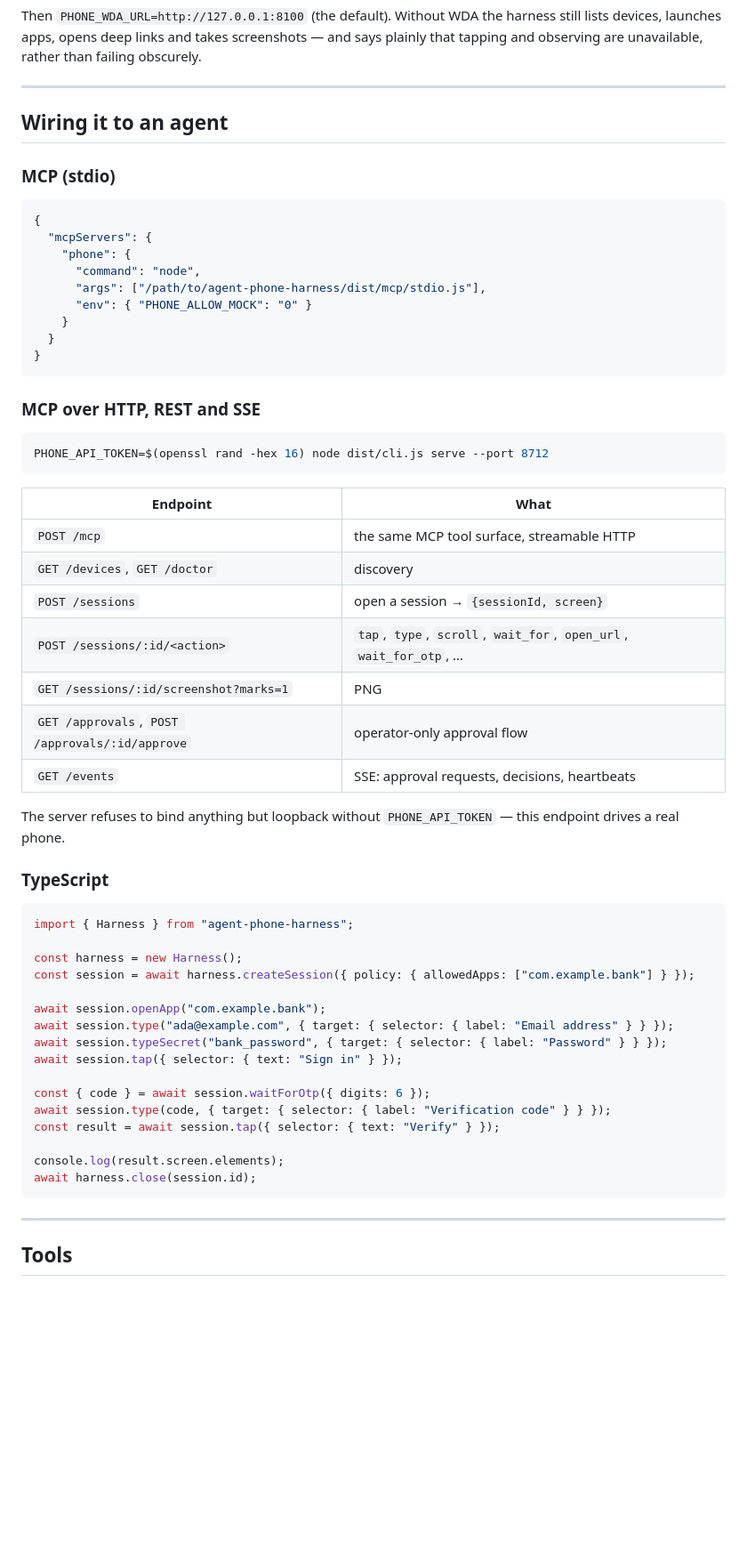
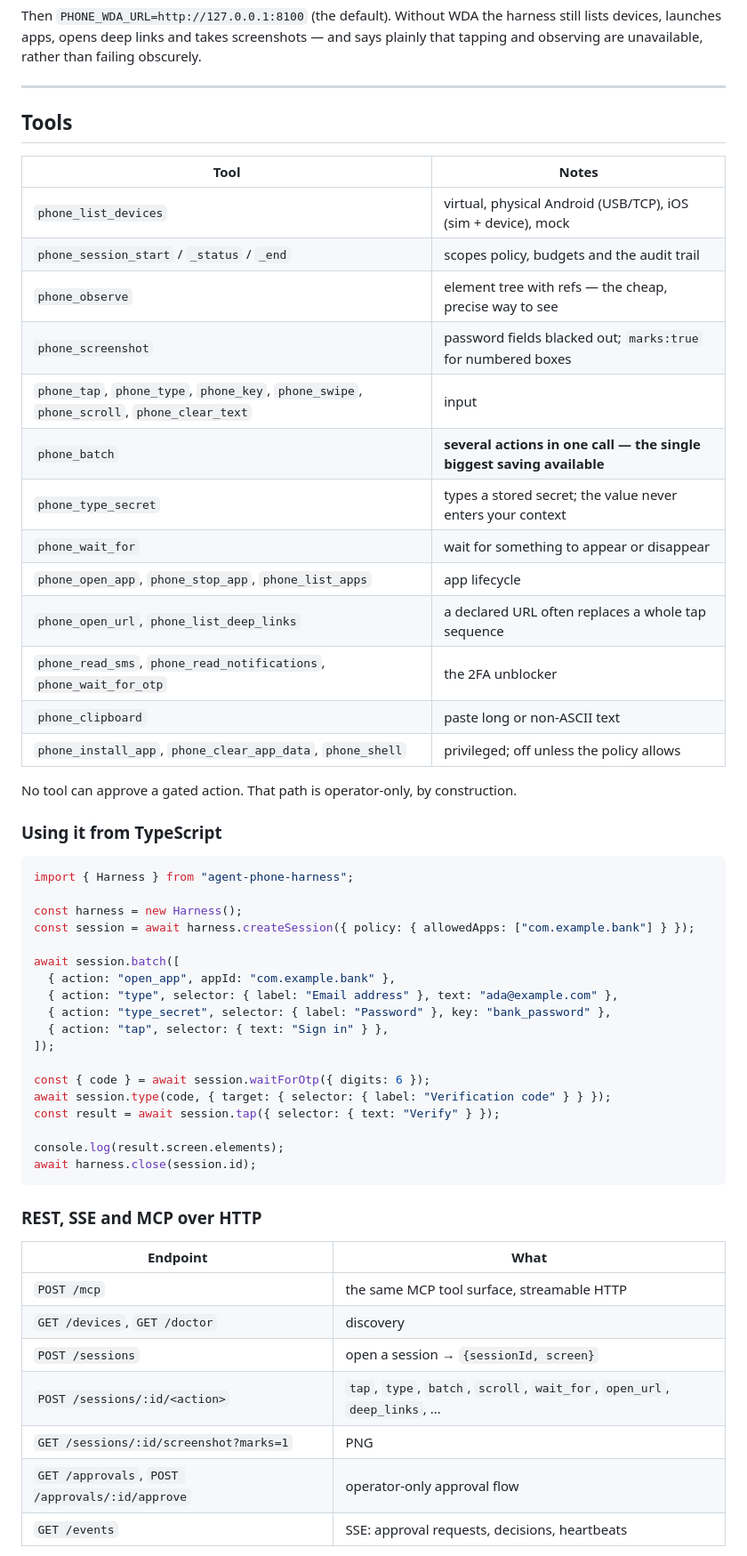
Before and after one commit to niravjaiswal/agent-phone-harness, a Markdown page: README.md, the part around one of its changes. Shown at 89% size. Rendered like a GitHub page; blank space fills up the shorter version.

````diff
--- a/README.md
+++ b/README.md
@@ -118,42 +197,27 @@ unavailable, rather than failing obscurely.
 
 ---
 
-## Wiring it to an agent
+## Tools
 
-### MCP (stdio)
+| Tool | Notes |
+|---|---|
+| `phone_list_devices` | virtual, physical Android (USB/TCP), iOS (sim + device), mock |
+| `phone_session_start` / `_status` / `_end` | scopes policy, budgets and the audit trail |
+| `phone_observe` | element tree with refs — the cheap, precise way to see |
+| `phone_screenshot` | password fields blacked out; `marks:true` for numbered boxes |
+| `phone_tap`, `phone_type`, `phone_key`, `phone_swipe`, `phone_scroll`, `phone_clear_text` | input |
+| `phone_batch` | **several actions in one call — the single biggest saving available** |
+| `phone_type_secret` | types a stored secret; the value never enters your context |
+| `phone_wait_for` | wait for something to appear or disappear |
+| `phone_open_app`, `phone_stop_app`, `phone_list_apps` | app lifecycle |
+| `phone_open_url`, `phone_list_deep_links` | a declared URL often replaces a whole tap sequence |
+| `phone_read_sms`, `phone_read_notifications`, `phone_wait_for_otp` | the 2FA unblocker |
+| `phone_clipboard` | paste long or non-ASCII text |
+| `phone_install_app`, `phone_clear_app_data`, `phone_shell` | privileged; off unless the policy allows |
 
-```json
-{
-  "mcpServers": {
-    "phone": {
-      "command": "node",
-      "args": ["/path/to/agent-phone-harness/dist/mcp/stdio.js"],
-      "env": { "PHONE_ALLOW_MOCK": "0" }
-    }
-  }
-}
-```
+No tool can approve a gated action. That path is operator-only, by construction.
 
-### MCP over HTTP, REST and SSE
-
-```bash
-PHONE_API_TOKEN=$(openssl rand -hex 16) node dist/cli.js serve --port 8712
-```
-
-| Endpoint | What |
-|---|---|
-| `POST /mcp` | the same MCP tool surface, streamable HTTP |
-| `GET /devices`, `GET /doctor` | discovery |
-| `POST /sessions` | open a session → `{sessionId, screen}` |
-| `POST /sessions/:id/<action>` | `tap`, `type`, `scroll`, `wait_for`, `open_url`, `wait_for_otp`, … |
-| `GET /sessions/:id/screenshot?marks=1` | PNG |
-| `GET /approvals`, `POST /approvals/:id/approve` | operator-only approval flow |
-| `GET /events` | SSE: approval requests, decisions, heartbeats |
-
-The server refuses to bind anything but loopback without `PHONE_API_TOKEN` — this endpoint drives a
-real phone.
-
-### TypeScript
+### Using it from TypeScript
 
 ```ts
 import { Harness } from "agent-phone-harness";
@@ -161,10 +225,12 @@ import { Harness } from "agent-phone-harness";
 const harness = new Harness();
 const session = await harness.createSession({ policy: { allowedApps: ["com.example.bank"] } });
 
-await session.openApp("com.example.bank");
-await session.type("ada@example.com", { target: { selector: { label: "Email address" } } });
-await session.typeSecret("bank_password", { target: { selector: { label: "Password" } } });
-await session.tap({ selector: { text: "Sign in" } });
+await session.batch([
+  { action: "open_app", appId: "com.example.bank" },
+  { action: "type", selector: { label: "Email address" }, text: "ada@example.com" },
+  { action: "type_secret", selector: { label: "Password" }, key: "bank_password" },
+  { action: "tap", selector: { text: "Sign in" } },
+]);
 
 const { code } = await session.waitForOtp({ digits: 6 });
 await session.type(code, { target: { selector: { label: "Verification code" } } });
@@ -174,7 +240,15 @@ console.log(result.screen.elements);
 await harness.close(session.id);
 ```
 
----
+### REST, SSE and MCP over HTTP
 
-## Tools
+| Endpoint | What |
+|---|---|
+| `POST /mcp` | the same MCP tool surface, streamable HTTP |
+| `GET /devices`, `GET /doctor` | discovery |
+| `POST /sessions` | open a session → `{sessionId, screen}` |
+| `POST /sessions/:id/<action>` | `tap`, `type`, `batch`, `scroll`, `wait_for`, `open_url`, `deep_links`, … |
+| `GET /sessions/:id/screenshot?marks=1` | PNG |
+| `GET /approvals`, `POST /approvals/:id/approve` | operator-only approval flow |
+| `GET /events` | SSE: approval requests, decisions, heartbeats |
 
````
Also changed, not shown: other parts of README.md (+163 -96 lines).
